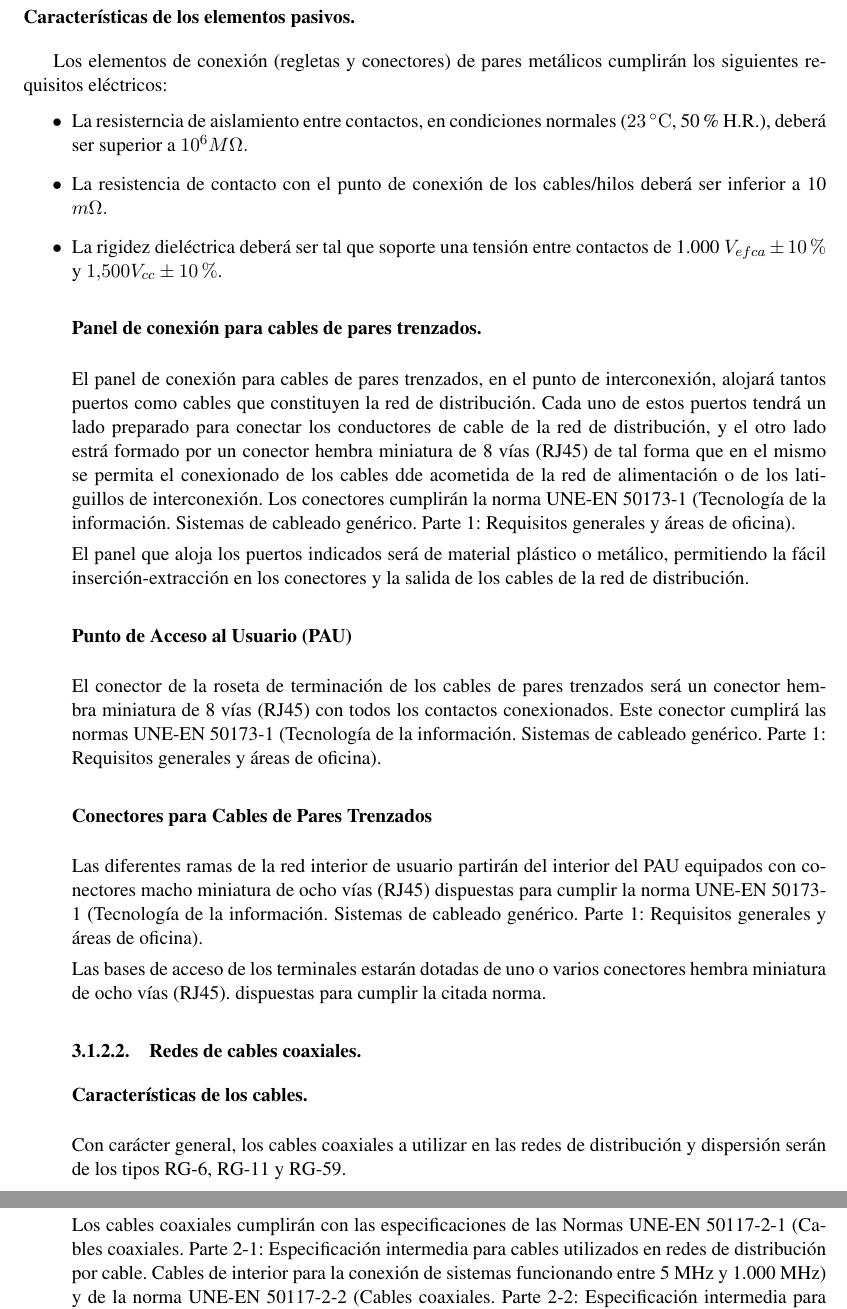
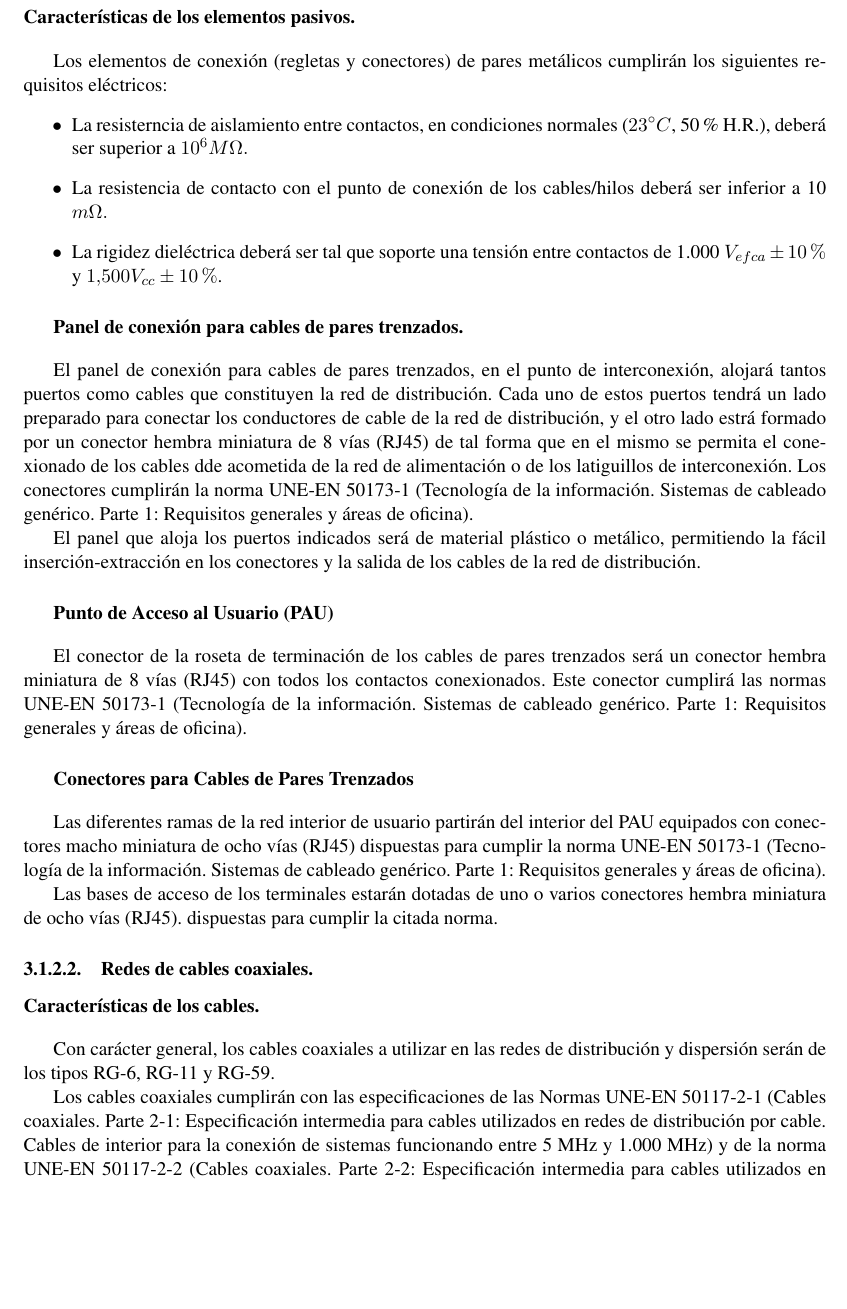
Before and after one commit to Truji92/ProyectoFinal-EPI, a LaTeX document (doc/index.tex, which reads doc/plie_dist_servicios.tex): two parts of pages 29 and 30 of 44 before the commit and part of page 29 of 44 after it, the two joined at a grey line, cut so that both start at the same text, the shorter picture padded with empty space. Compiled offline with pdfLaTeX.

Commit message:
arreglado el fallo que provocaba el desplazamiento hacia la derecha de los párrafos

```diff
--- a/doc/plie_dist_servicios.tex
+++ b/doc/plie_dist_servicios.tex
@@ -15,11 +15,11 @@ Los cables de pares trenzados que se utilizarán en este proyecto deberán tener
 No se instalarán elementos activos en la red de pares trenzados.
 \paragraph{Características de los elementos pasivos.}
 Los elementos de conexión (regletas y conectores) de pares metálicos cumplirán los siguientes requisitos eléctricos:
-\itemize{
-	\item La resisterncia de aislamiento entre contactos, en condiciones normales ($23\,^{\circ}\mathrm{C}$, 50\% H.R.), deberá ser superior a $10^{6} M\Omega.$
+\begin{itemize}
+	\item La resisterncia de aislamiento entre contactos, en condiciones normales ($23^{\circ}C$, 50\% H.R.), deberá ser superior a $10^{6} M\Omega.$
 	\item La resistencia de contacto con el punto de conexión de los cables/hilos deberá ser inferior a 10 $m\Omega.$
 	\item La rigidez dieléctrica deberá ser tal que soporte una tensión entre contactos de 1.000 $V_{efca}\pm10\%$ y $1.500 V_{cc}\pm10\%$.
-}
+\end{itemize}
 
 \subparagraph{Panel de conexión para cables de pares trenzados.}
 El panel de conexión para cables de pares trenzados, en el punto de interconexión, alojará tantos puertos como cables que constituyen la red de distribución. Cada uno de estos puertos tendrá un lado preparado para conectar los conductores de cable de la red de distribución, y el otro lado estrá formado por un conector hembra miniatura de 8 vías (RJ45) de tal forma que en el mismo se permita el conexionado de los cables dde acometida de la red de alimentación o de los latiguillos de interconexión. Los conectores cumplirán la norma UNE-EN 50173-1 (Tecnología de la información. Sistemas de cableado genérico. Parte 1: Requisitos generales y áreas de oficina).
```
Also changed, not shown: doc/plie_dist_servicios.tex (12 more changed lines).
